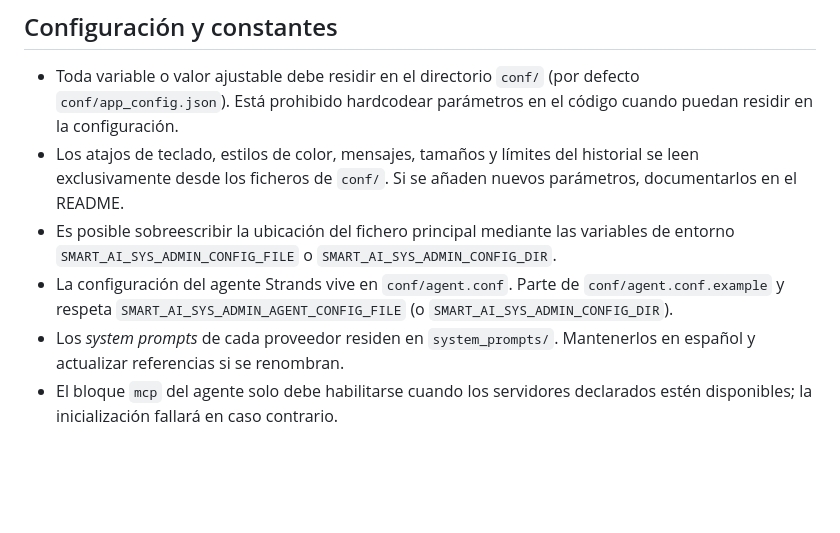
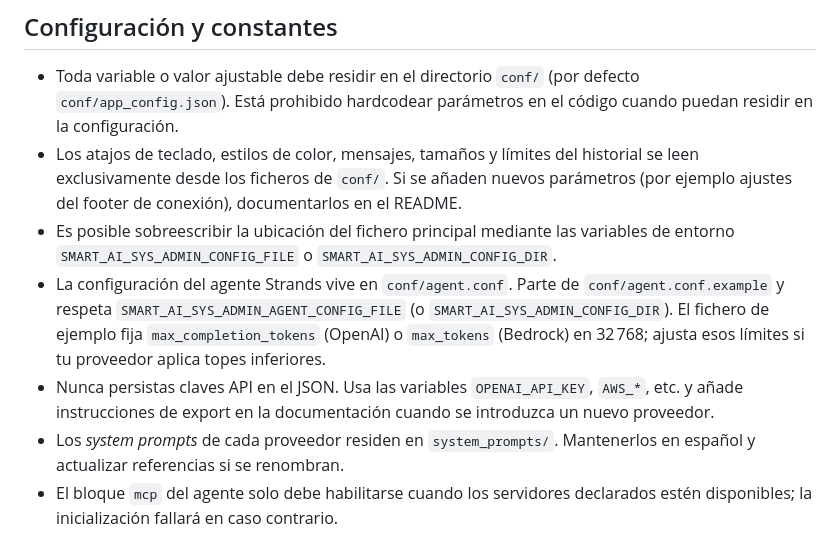
Before and after one commit to ibitato/ShellSentinel, a Markdown page: AGENTS.md, the part around the change. GitHub-like rendering; blank space fills up the shorter version.

```diff
--- a/AGENTS.md
+++ b/AGENTS.md
@@ -21,9 +21,10 @@ Aplicación de terminal que mantiene una sesión SSH/SFTP persistente contra un
 
 ## Configuración y constantes
 - Toda variable o valor ajustable debe residir en el directorio `conf/` (por defecto `conf/app_config.json`). Está prohibido hardcodear parámetros en el código cuando puedan residir en la configuración.
-- Los atajos de teclado, estilos de color, mensajes, tamaños y límites del historial se leen exclusivamente desde los ficheros de `conf/`. Si se añaden nuevos parámetros, documentarlos en el README.
+- Los atajos de teclado, estilos de color, mensajes, tamaños y límites del historial se leen exclusivamente desde los ficheros de `conf/`. Si se añaden nuevos parámetros (por ejemplo ajustes del footer de conexión), documentarlos en el README.
 - Es posible sobreescribir la ubicación del fichero principal mediante las variables de entorno `SMART_AI_SYS_ADMIN_CONFIG_FILE` o `SMART_AI_SYS_ADMIN_CONFIG_DIR`.
-- La configuración del agente Strands vive en `conf/agent.conf`. Parte de `conf/agent.conf.example` y respeta `SMART_AI_SYS_ADMIN_AGENT_CONFIG_FILE` (o `SMART_AI_SYS_ADMIN_CONFIG_DIR`).
+- La configuración del agente Strands vive en `conf/agent.conf`. Parte de `conf/agent.conf.example` y respeta `SMART_AI_SYS_ADMIN_AGENT_CONFIG_FILE` (o `SMART_AI_SYS_ADMIN_CONFIG_DIR`). El fichero de ejemplo fija `max_completion_tokens` (OpenAI) o `max_tokens` (Bedrock) en 32 768; ajusta esos límites si tu proveedor aplica topes inferiores.
+- Nunca persistas claves API en el JSON. Usa las variables `OPENAI_API_KEY`, `AWS_*`, etc. y añade instrucciones de export en la documentación cuando se introduzca un nuevo proveedor.
 - Los *system prompts* de cada proveedor residen en `system_prompts/`. Mantenerlos en español y actualizar referencias si se renombran.
 - El bloque `mcp` del agente solo debe habilitarse cuando los servidores declarados estén disponibles; la inicialización fallará en caso contrario.
 - Dependencias nuevas deben agregarse al `requirements.txt` (ejecución) y, si aplica, cascada en `requirements-dev.txt`.
```
Also changed, not shown: README.md (+3 -1 lines).
